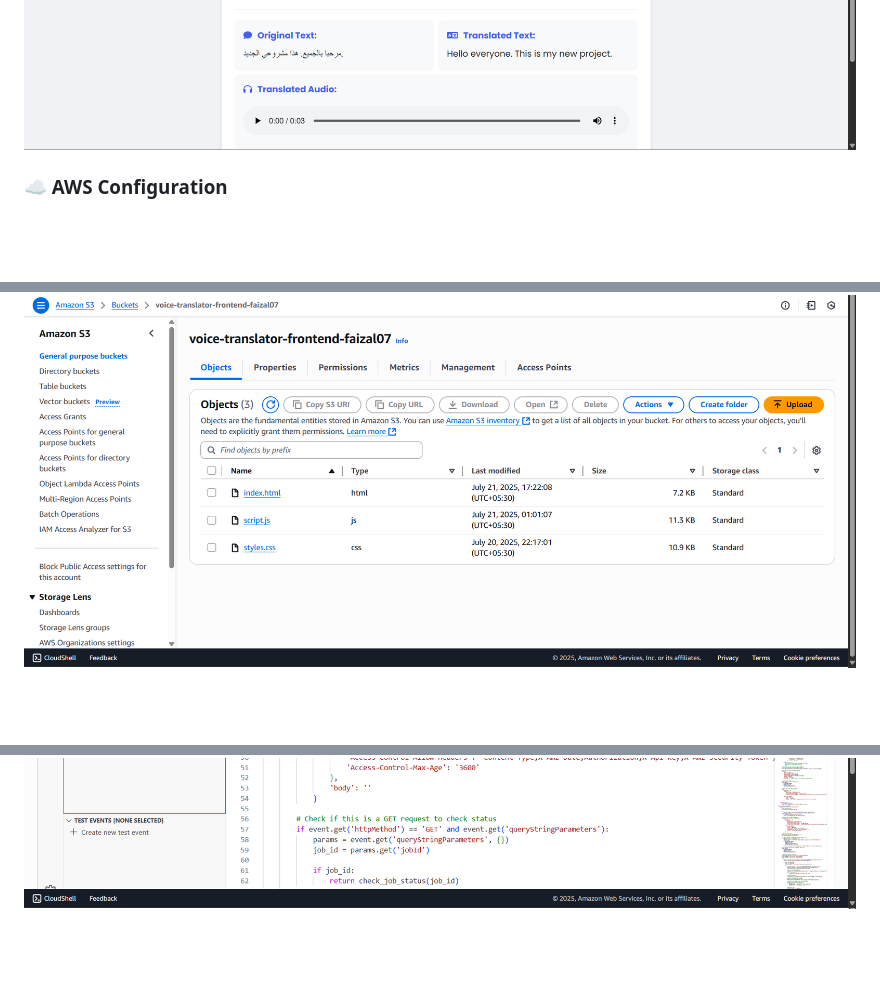
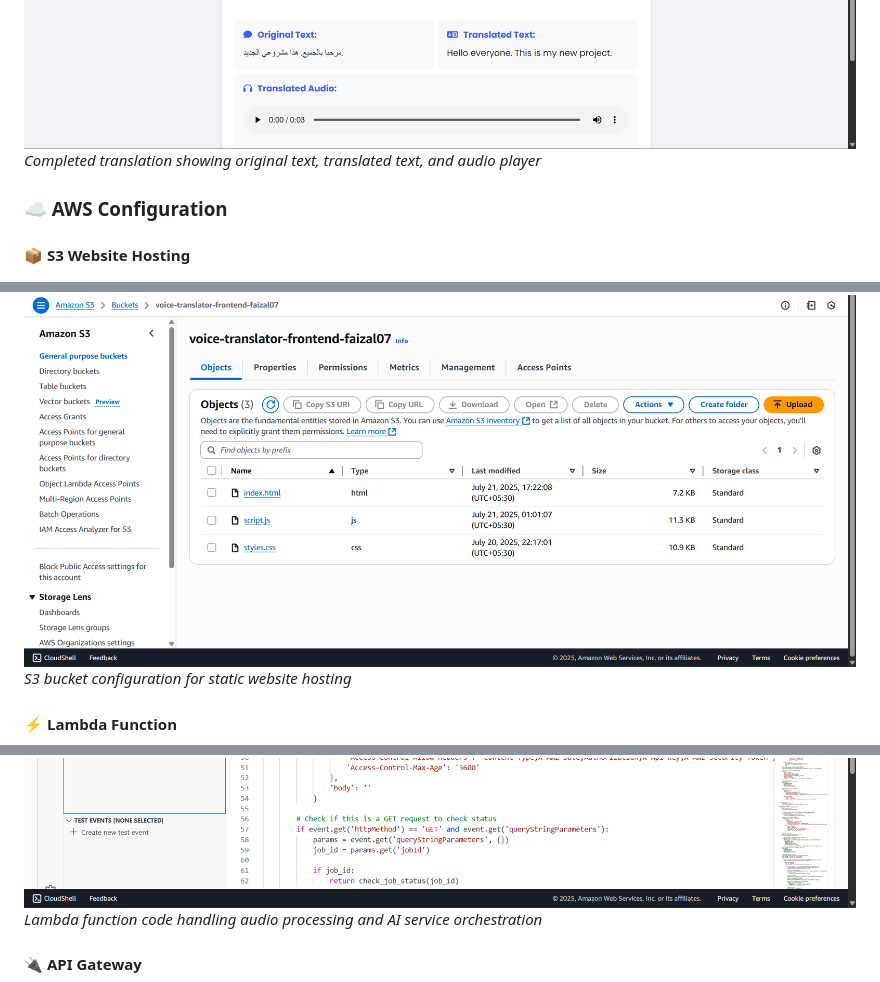
Before and after one commit to faizdev07/aws-voice-translator, a Markdown page: README.md, 3 parts joined by grey strips. Drawn GitHub-style; blank space fills up the shorter version.

```diff
--- a/README.md
+++ b/README.md
@@ -50,6 +61,15 @@ This application uses a serverless architecture with the following AWS services:
 ![Translation Results](screenshots/translation-results.png)
+*Completed translation showing original text, translated text, and audio player*
 
 ### ☁️ AWS Configuration
+
+#### 📦 S3 Website Hosting
 ![S3 Website Config](screenshots/s3-website-config.png)
+*S3 bucket configuration for static website hosting*
+
+#### ⚡ Lambda Function
 ![Lambda Function](screenshots/lambda-function.png)
+*Lambda function code handling audio processing and AI service orchestration*
+
+#### 🔌 API Gateway
 ![API Gateway](screenshots/api-gateway.png)
```
Also changed, not shown: other parts of README.md (+15 -0 lines).
